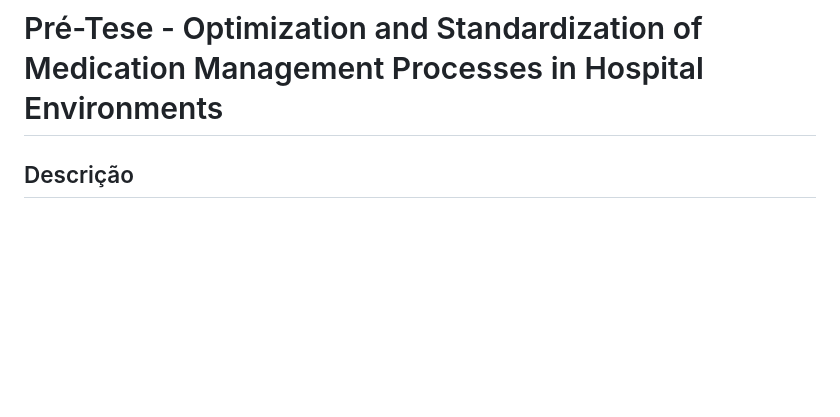
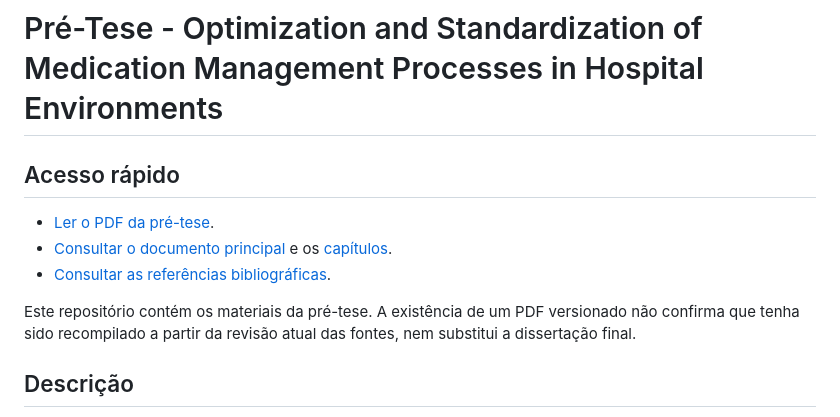
Before and after one commit to dasesteves/pre-tese, a Markdown page: README.md, the part around the change. GitHub-like rendering; blank space fills up the shorter version.

Commit message:
docs: melhorar navegação dos materiais do projeto

```diff
--- a/README.md
+++ b/README.md
@@ -1,4 +1,14 @@
 # Pré-Tese - Optimization and Standardization of Medication Management Processes in Hospital Environments
+
+## Acesso rápido
+
+- [Ler o PDF da pré-tese](pre-tese.pdf).
+- [Consultar o documento principal](pre-tese.tex) e os [capítulos](chapters/).
+- [Consultar as referências bibliográficas](pre-tese.bib).
+
+Este repositório contém os materiais da pré-tese. A existência de um PDF
+versionado não confirma que tenha sido recompilado a partir da revisão atual
+das fontes, nem substitui a dissertação final.
 
 ## Descrição
 Este projeto contém a estrutura LaTeX para a pré-tese do Mestrado em Engenharia Bioinformática da Universidade do Minho. Para abrir:
```
